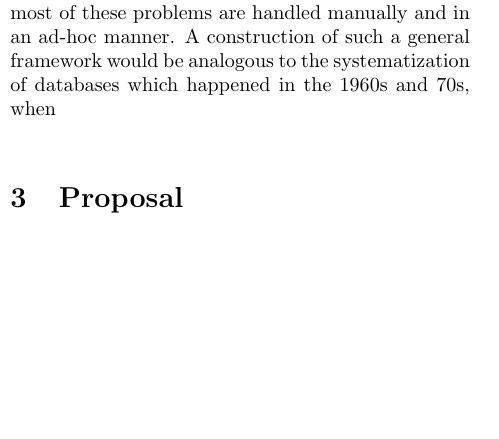
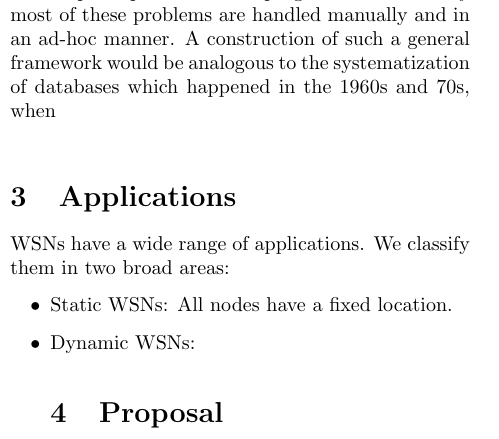
Before and after one commit to prakharbanga/wsn-stream-framework, a LaTeX paper (proposal.tex): part of one column of page 2 of 4, cut so that both start at the same text, the shorter picture padded with empty space. Compiled offline with pdfLaTeX.

Commit message:
Started applications

```diff
--- a/proposal.tex
+++ b/proposal.tex
@@ -17,6 +17,11 @@ We would like to design a general framework which facilitates and automates a lo
 Currently most of these problems are handled manually and in an ad-hoc manner. A construction of such a general framework would be analogous to the systematization of databases which happened in the 1960s and 70s, when
 
 
+\section{Applications}
+WSNs have a wide range of applications. We classify them in two broad areas:
+\begin{itemize}
+\item Static WSNs: All nodes have a fixed location.
+\item Dynamic WSNs:
 \section{Proposal}
 The proposed architecture is something like this:
 \begin{enumerate}
```
